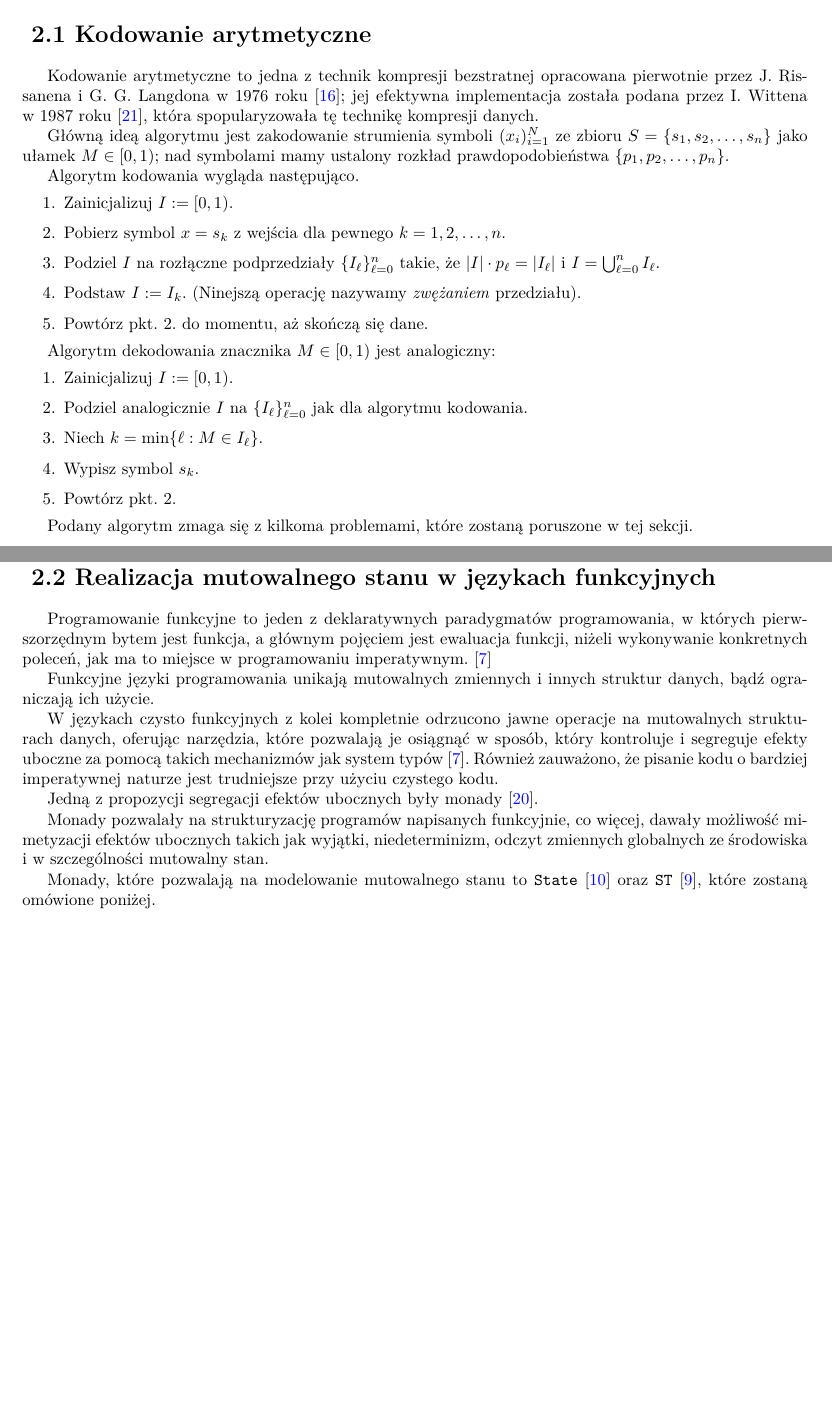
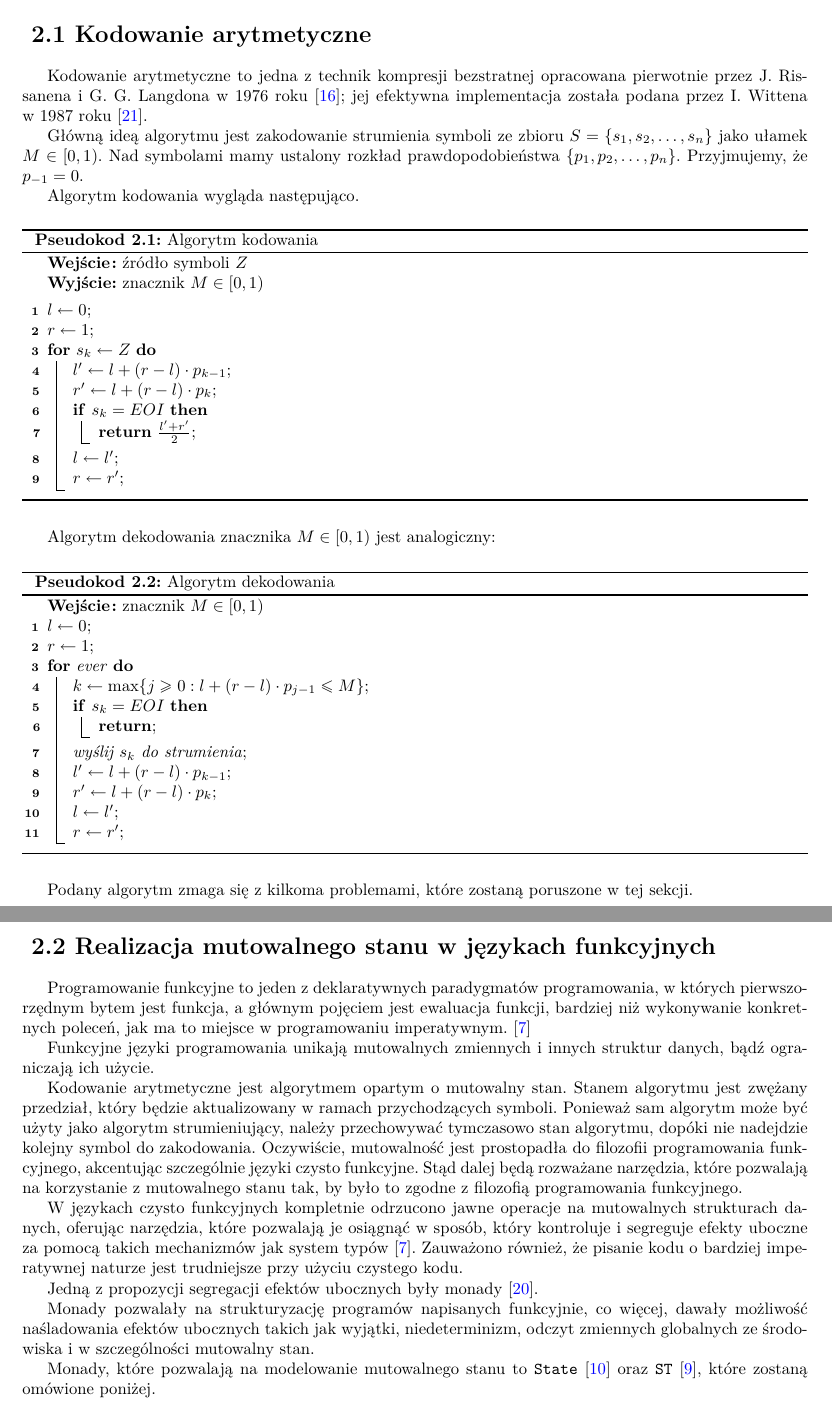
Before and after one commit to kleczkowski/thesis, a LaTeX thesis (latex/praca.tex, which reads latex/chap/02/analysis.tex): two parts of pages 7 and 9 of 26 before the commit and two parts of pages 7 and 9 of 28 after it, joined at a grey line, cut so that both start at the same text, the shorter picture padded with empty space. Compiled offline with pdfLaTeX.

Commit message:
Smaller changes according to supervisor

```diff
--- a/latex/chap/02/analysis.tex
+++ b/latex/chap/02/analysis.tex
@@ -8,32 +8,61 @@
 
 Kodowanie arytmetyczne to~jedna z~technik kompresji bezstratnej
 opracowana pierwotnie przez J.~Rissanena i~G.~G.~Langdona w~1976 roku~\cite{Rissanen:AC};
-jej~efektywna implementacja została podana przez I.~Wittena w~1987 roku~\cite{Witten:AC},
-która spopularyzowała tę~technikę kompresji danych.
+jej~efektywna implementacja została podana przez I.~Wittena w~1987 roku~\cite{Witten:AC}.
 
-Główną ideą algorytmu jest zakodowanie strumienia symboli \( (x_i)_{i = 1}^N \)
-ze~zbioru \( S = \{ s_1, s_2, \dotsc, s_n \} \) jako ułamek \( M \in [0, 1) \);
-nad~symbolami mamy ustalony rozkład prawdopodobieństwa \( \{ p_1, p_2, \dotsc, p_n \} \).
+Główną ideą algorytmu jest zakodowanie strumienia symboli
+ze~zbioru \( S = \{ s_1, s_2, \dotsc, s_n \} \) jako ułamek \( M \in [0, 1) \).
+Nad~symbolami mamy ustalony rozkład prawdopodobieństwa \( \{ p_1, p_2, \dotsc, p_n \} \).
+Przyjmujemy, że $p_{-1} = 0$.
 
 Algorytm kodowania wygląda następująco.
-\begin{enumerate}
-  \item Zainicjalizuj \( I := [0, 1) \).
-  \item Pobierz symbol \( x = s_k \) z~wejścia dla~pewnego \( k = 1, 2, \dotsc, n \).
-  \item Podziel \( I \) na~rozłączne podprzedziały \( \{ I_\ell \}_{\ell = 0}^n \) takie,
-    że~\( |I| \cdot p_\ell = |I_\ell| \) i~\( I = \bigcup_{\ell = 0}^n I_\ell \).
-  \item Podstaw \( I := I_k \). (Ninejszą operację nazywamy \emph{zwężaniem} przedziału).
-  \item Powtórz~pkt.~2. do~momentu, aż~skończą~się dane.
-\end{enumerate}
+
+\begin{pseudokod}
+  \SetKwInOut{Input}{Wejście}
+  \SetKwInOut{Output}{Wyjście}
+
+  \Input{źródło symboli $Z$}
+  \Output{znacznik $M \in [0, 1)$}
+  \BlankLine
+
+  $l \gets 0$\;
+  $r \gets 1$\;
+  \For{$s_k \gets Z$}{
+    $l' \gets l + (r - l) \cdot p_{k - 1}$\;
+    $r' \gets l + (r - l) \cdot p_k$\;
+    \If{$s_k = EOI$}{
+      \Return $\frac{l' + r'}{2}$\;
+    }
+    $l \gets l'$\;
+    $r \gets r'$\;
+  }
+  \caption{Algorytm kodowania}
+\end{pseudokod}
 
 Algorytm dekodowania znacznika \( M \in [0, 1) \) jest analogiczny:
-\begin{enumerate}
-  \item Zainicjalizuj \( I := [0, 1) \).
-  \item Podziel analogicznie \( I \) na~\( \{ I_\ell \}_{\ell = 0}^n \)
-    jak~dla~algorytmu kodowania.
-  \item Niech \( k = \min \{ \ell : M \in I_\ell \} \).
-  \item Wypisz symbol \( s_k \).
-  \item Powtórz pkt.~2.
-\end{enumerate}
+\begin{pseudokod}
+  \SetKwInOut{Input}{Wejście}
+  \SetKwInOut{Output}{Wyjście}
+
+  \Input{znacznik $M \in [0, 1)$}
+
+  $l \gets 0$\;
+  $r \gets 1$\;
+  \For{ever}{
+    $k \gets \max \{ j \ge 0 : l + (r - l) \cdot p_{j - 1} \le M \}$\;
+    \If{$s_k = EOI$}{
+      \Return\;
+    }
+    \emph{wyślij $s_k$ do strumienia}\;
+    $l' \gets l + (r - l) \cdot p_{k - 1}$\;
+    $r' \gets l + (r - l) \cdot p_k$\;
+    $l \gets l'$\;
+    $r \gets r'$\;
+  }
+
+  \caption{Algorytm dekodowania}
+\end{pseudokod}
+
 
 Podany algorytm zmaga~się z~kilkoma problemami, które zostaną poruszone w~tej sekcji.
 
@@ -141,23 +169,34 @@ Jego implementacja i~opis znajduje~się w~\cite{Fenwick:FT}.
 
 Programowanie funkcyjne to~jeden z~deklaratywnych paradygmatów programowania,
 w~których pierwszorzędnym bytem jest funkcja, a~głównym pojęciem
-jest ewaluacja funkcji, niżeli wykonywanie konkretnych poleceń,
+jest ewaluacja funkcji, bardziej niż wykonywanie konkretnych poleceń,
 jak~ma to~miejsce w~programowaniu imperatywnym.~\cite{Hudak:Conception}
 
 Funkcyjne języki programowania unikają mutowalnych zmiennych i~innych
 struktur danych, bądź ograniczają ich~użycie.
 
-W~językach czysto funkcyjnych z~kolei kompletnie odrzucono
+% TODO: Dlaczego potrzebujemy mutowalności?
+Kodowanie arytmetyczne jest algorytmem opartym o mutowalny stan.
+Stanem algorytmu jest zwężany przedział, który będzie aktualizowany
+w ramach przychodzących symboli. Ponieważ sam algorytm może być użyty
+jako algorytm strumieniujący, należy przechowywać tymczasowo stan algorytmu,
+dopóki nie nadejdzie kolejny symbol do zakodowania. Oczywiście, mutowalność
+jest prostopadła do filozofii programowania funkcyjnego, akcentując szczególnie
+języki czysto funkcyjne. Stąd dalej będą rozważane narzędzia, które pozwalają
+na korzystanie z mutowalnego stanu tak, by było to zgodne z filozofią programowania
+funkcyjnego.
+
+W~językach czysto funkcyjnych kompletnie odrzucono
 jawne operacje na~mutowalnych strukturach danych, oferując narzędzia,
 które pozwalają je~osiągnąć w~sposób, który kontroluje i~segreguje
 efekty uboczne za~pomocą takich mechanizmów jak~system typów~\cite{Hudak:Conception}.
-Również zauważono, że pisanie kodu o~bardziej imperatywnej naturze jest
+Zauważono również, że pisanie kodu o~bardziej imperatywnej naturze jest
 trudniejsze przy użyciu czystego kodu.
 
 Jedną z~propozycji segregacji efektów ubocznych były monady~\cite{Wadler:MFP}.
 
 Monady pozwalały na strukturyzację programów napisanych funkcyjnie, co~więcej,
-dawały możliwość mimetyzacji efektów ubocznych takich jak~wyjątki,
+dawały możliwość naśladowania efektów ubocznych takich jak~wyjątki,
 niedeterminizm, odczyt zmiennych globalnych ze~środowiska i~w~szczególności
 mutowalny stan.
 
```
Also changed, not shown: latex/chap/03/project.tex (+1 -1 lines), latex/chap/04/impl.tex (+1 -1 lines), latex/chap/02/analysis.tex (58 more changed lines).
